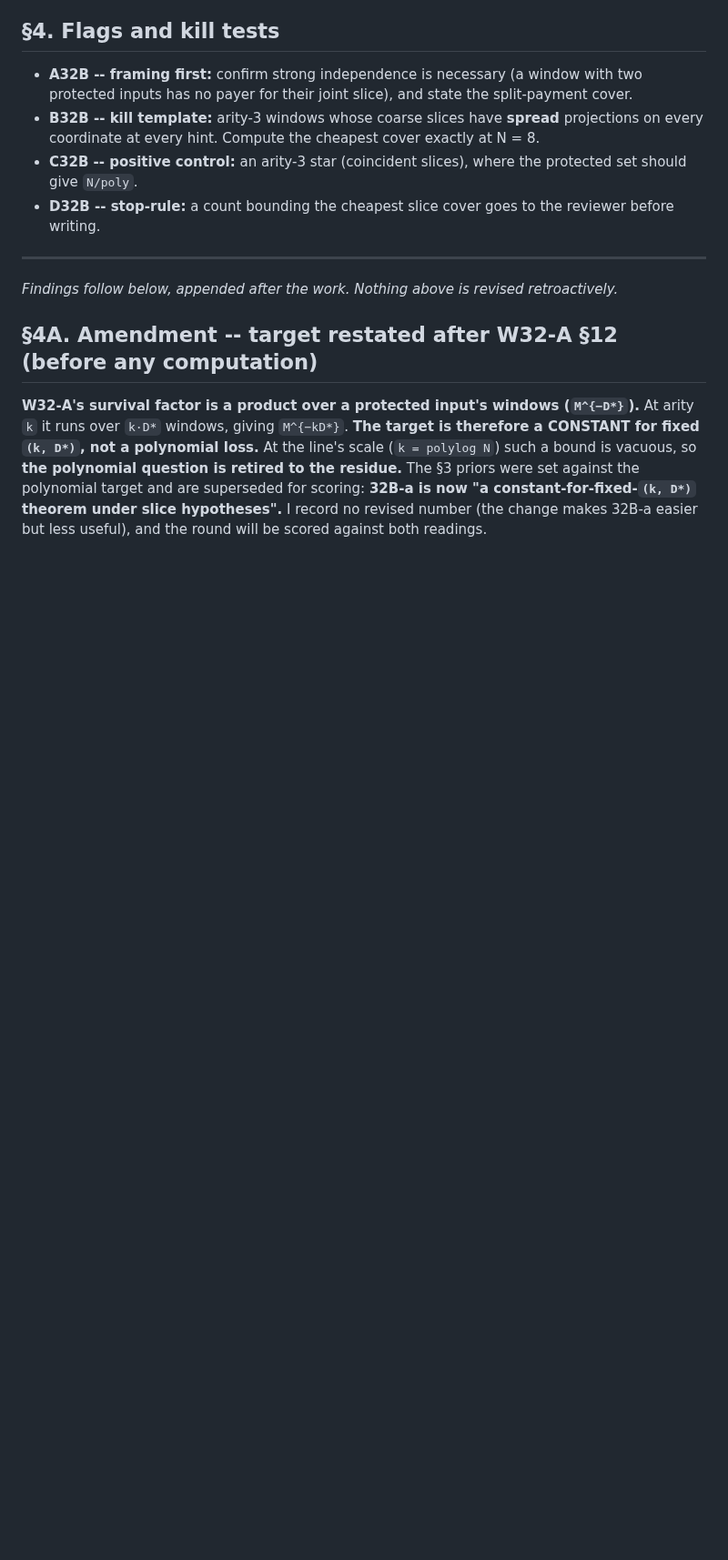
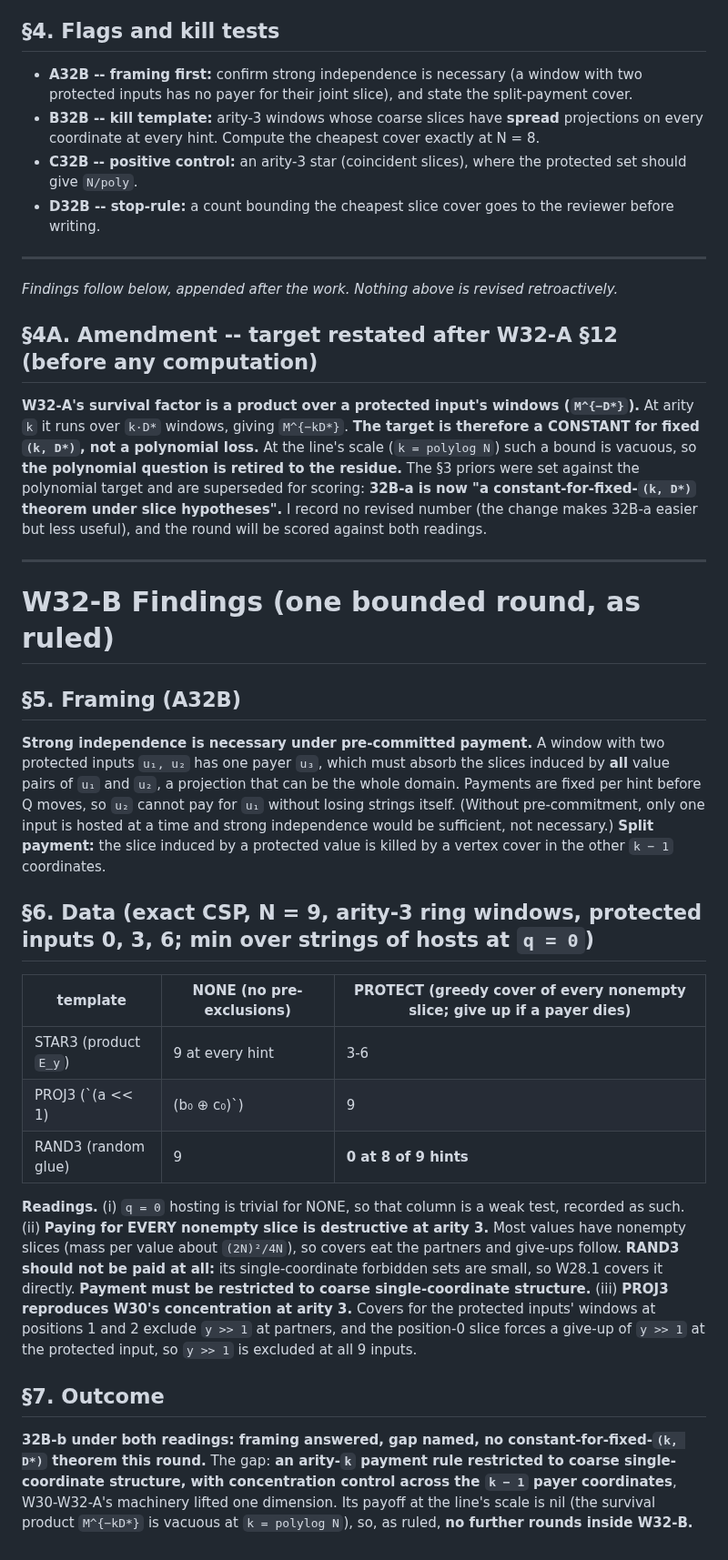
Before and after one commit to Recursive-Emergence/RE, a Markdown page: pvsnp/W32B_arity_k.md, the part around the change. Shown at 91% size. Rendered like a GitHub page; blank space fills up the shorter version.

Commit message:
W32-A residue = forced chains; W32-B bounded round: 32B-b, framing answered, gap named
W32-A section 13: the fan-in-2 open object is the forced chain (near-full rows
forcing single values along N/2 inputs at every hint), consistent with every
count and exactly tight on the link budget; the hint budget is spent; recursion
breaks |U_v|. W32-B: strong independence necessary under pre-committed payment;
exact arity-3 data at N = 9 shows paying every nonempty slice is destructive
(RAND3 and PROJ3 fall to 0 hosts; STAR3 keeps 3-6), payments must be limited to
coarse single-coordinate structure, and PROJ3 reproduces W30's concentration on
y>>1. No theorem this round; no further rounds, as ruled.

Claude-Session: https://claude.ai/code/session_015QLKxP23gtz11sirfWnxF8

```diff
--- a/pvsnp/W32B_arity_k.md
+++ b/pvsnp/W32B_arity_k.md
@@ -48,3 +48,25 @@
 ## §4A. Amendment -- target restated after W32-A §12 (before any computation)
 
 **W32-A's survival factor is a product over a protected input's windows (`M^{−D*}`).** At arity `k` it runs over `k·D*` windows, giving `M^{−kD*}`. **The target is therefore a CONSTANT for fixed `(k, D*)`, not a polynomial loss.** At the line's scale (`k = polylog N`) such a bound is vacuous, so **the polynomial question is retired to the residue.** The §3 priors were set against the polynomial target and are superseded for scoring: **32B-a is now "a constant-for-fixed-`(k, D*)` theorem under slice hypotheses".** I record no revised number (the change makes 32B-a easier but less useful), and the round will be scored against both readings.
+
+---
+
+# W32-B Findings (one bounded round, as ruled)
+
+## §5. Framing (A32B)
+
+**Strong independence is necessary under pre-committed payment.** A window with two protected inputs `u₁, u₂` has one payer `u₃`, which must absorb the slices induced by **all** value pairs of `u₁` and `u₂`, a projection that can be the whole domain. Payments are fixed per hint before Q moves, so `u₂` cannot pay for `u₁` without losing strings itself. (Without pre-commitment, only one input is hosted at a time and strong independence would be sufficient, not necessary.) **Split payment:** the slice induced by a protected value is killed by a vertex cover in the other `k − 1` coordinates.
+
+## §6. Data (exact CSP, N = 9, arity-3 ring windows, protected inputs 0, 3, 6; min over strings of hosts at `q = 0`)
+
+| template | NONE (no pre-exclusions) | PROTECT (greedy cover of every nonempty slice; give up if a payer dies) |
+|---|---|---|
+| STAR3 (product `E_y`) | 9 at every hint | 3-6 |
+| PROJ3 (`(a << 1) | (b₀ ⊕ c₀)`) | 9 | **0 at every hint** |
+| RAND3 (random glue) | 9 | **0 at 8 of 9 hints** |
+
+**Readings.** (i) `q = 0` hosting is trivial for NONE, so that column is a weak test, recorded as such. (ii) **Paying for EVERY nonempty slice is destructive at arity 3.** Most values have nonempty slices (mass per value about `(2N)²/4N`), so covers eat the partners and give-ups follow. **RAND3 should not be paid at all:** its single-coordinate forbidden sets are small, so W28.1 covers it directly. **Payment must be restricted to coarse single-coordinate structure.** (iii) **PROJ3 reproduces W30's concentration at arity 3.** Covers for the protected inputs' windows at positions 1 and 2 exclude `y >> 1` at partners, and the position-0 slice forces a give-up of `y >> 1` at the protected input, so `y >> 1` is excluded at all 9 inputs.
+
+## §7. Outcome
+
+**32B-b under both readings: framing answered, gap named, no constant-for-fixed-`(k, D*)` theorem this round.** The gap: **an arity-`k` payment rule restricted to coarse single-coordinate structure, with concentration control across the `k − 1` payer coordinates**, W30-W32-A's machinery lifted one dimension. Its payoff at the line's scale is nil (the survival product `M^{−kD*}` is vacuous at `k = polylog N`), so, as ruled, **no further rounds inside W32-B.**
```
Also changed, not shown: pvsnp/W32_fanin2.md (+4 -0 lines).
